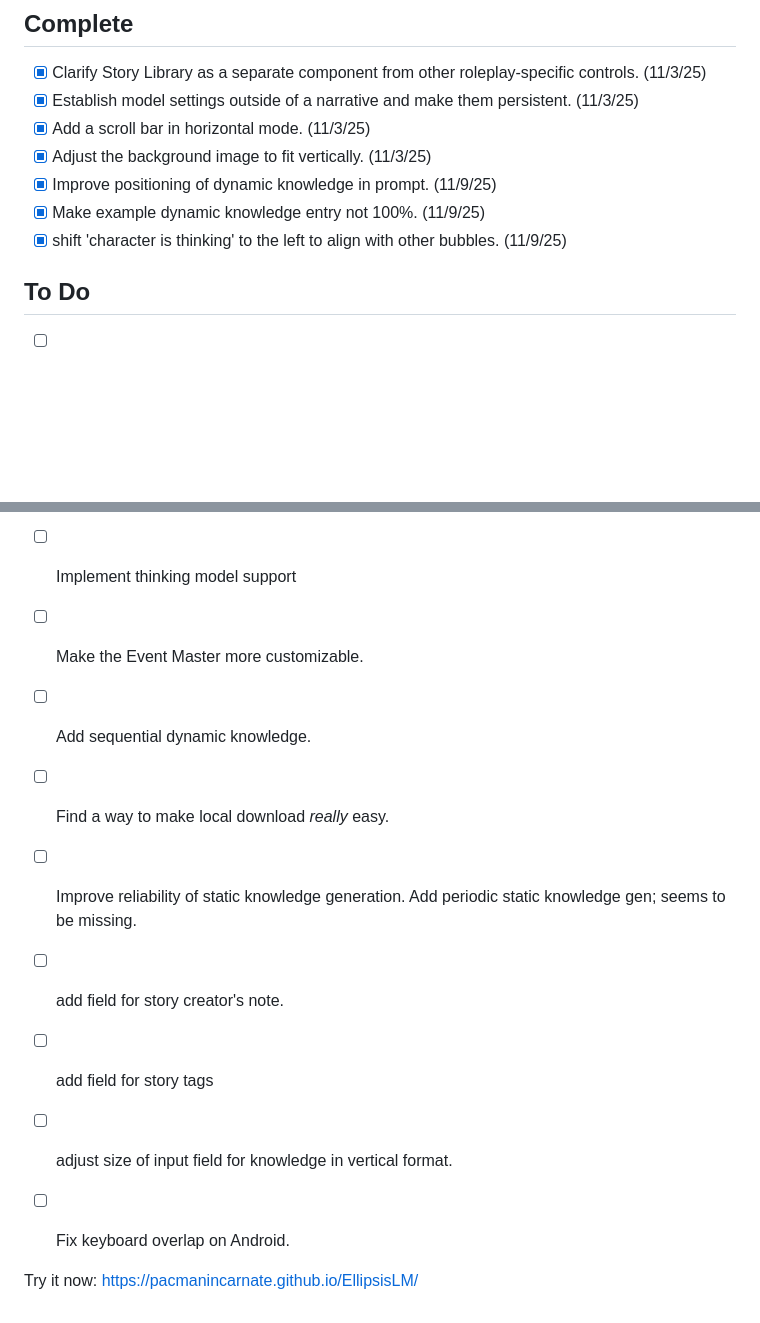
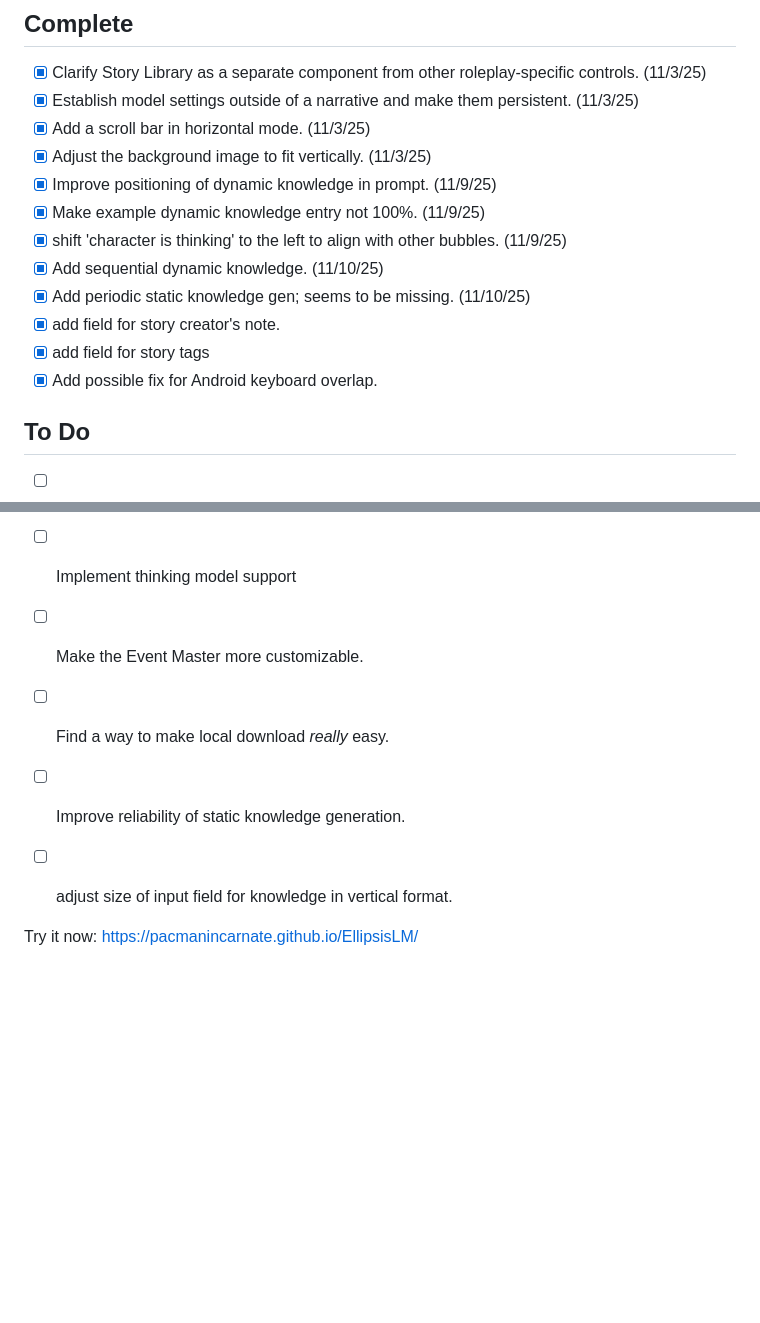
Before and after one commit to pacmanincarnate/EllipsisLM, a Markdown page: README.md, 2 parts joined by grey strips. GitHub-like rendering; blank space fills up the shorter version.

Commit message:
Revise completed tasks and update to-do list
Updated completed tasks and to-do list in README.

```diff
--- a/README.md
+++ b/README.md
@@ -105,19 +105,20 @@ EllipsisLM supports mobile and desktop, and the way this is accomplished offers
 - [X] Improve positioning of dynamic knowledge in prompt. (11/9/25)
 - [X] Make example dynamic knowledge entry not 100%. (11/9/25)
 - [X] shift 'character is thinking' to the left to align with other bubbles. (11/9/25)
+- [X] Add sequential dynamic knowledge. (11/10/25)
+- [X] Add periodic static knowledge gen; seems to be missing. (11/10/25)
+- [X] add field for story creator's note.
+- [X] add field for story tags
+- [X] Add possible fix for Android keyboard overlap.
+
 ## To Do
 - [ ] Investigate alternative character response formats
 - [ ] Properly incorporate Llama 3 syntax for koboldcpp
 - [ ] Implement thinking model support
 - [ ] Make the Event Master more customizable.
-- [ ] Add sequential dynamic knowledge.
 - [ ] Find a way to make local download *really* easy.
-- [ ] Improve reliability of static knowledge generation. Add periodic static knowledge gen; seems to be missing.
-- [ ] add field for story creator's note.
-- [ ] add field for story tags
+- [ ] Improve reliability of static knowledge generation.
 - [ ] adjust size of input field for knowledge in vertical format.
-- [ ] Fix keyboard overlap on Android.
-
 
 
 Try it now:
```
